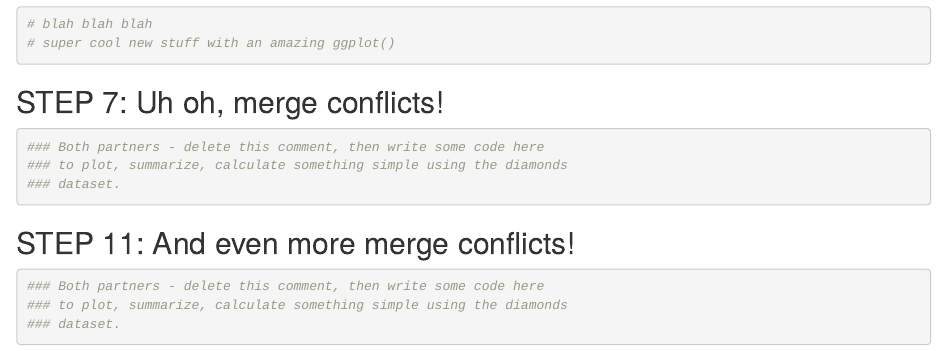
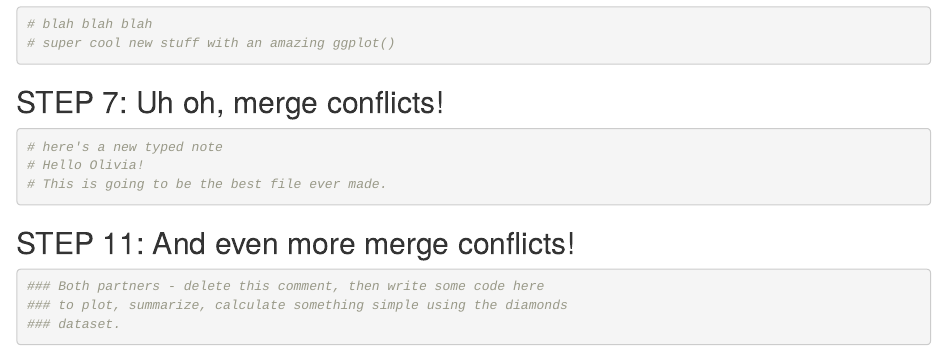
Before and after one commit to o-isbell/wild-git-collab, an R Markdown document (git_wild.Rmd): the page in a window 1100 px wide, from 880 px down. Rendered offline with R 4.5, knitr and Pandoc, with nearby package versions.

Commit message:
updated text for step 7

````diff
--- a/git_wild.Rmd
+++ b/git_wild.Rmd
@@ -32,9 +32,9 @@ ggplot(data = diamonds , aes(x = price , y = carat))+
 ## STEP 7: Uh oh, merge conflicts!
 
 ```{r break-it-1}
-### Both partners - delete this comment, then write some code here
-### to plot, summarize, calculate something simple using the diamonds
-### dataset.
+# here's a new typed note
+# Hello Olivia!
+# This is going to be the best file ever made.
 
 
 ```
````
